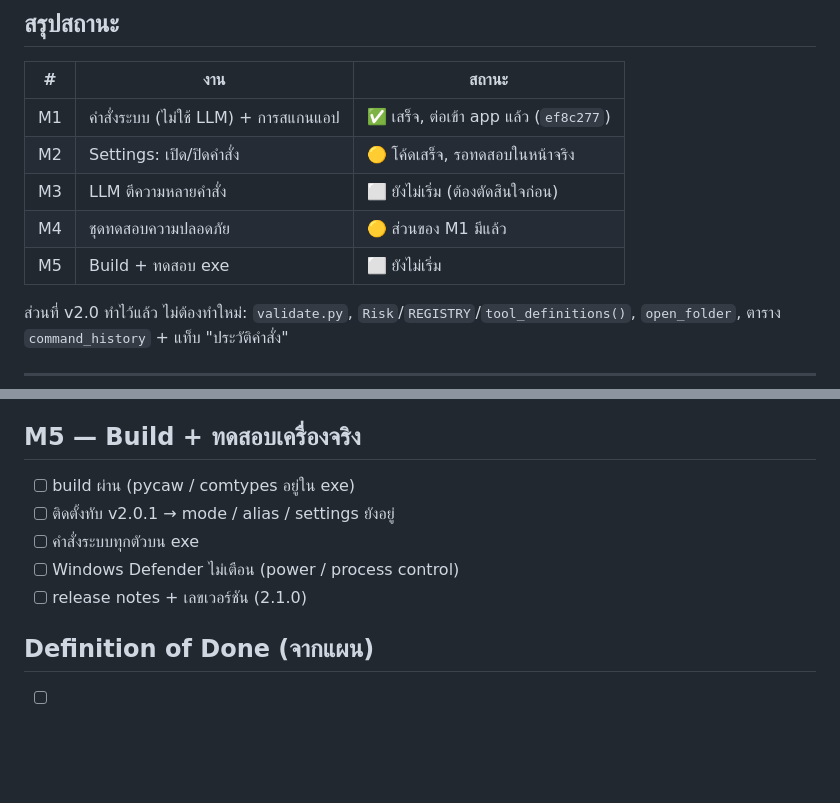
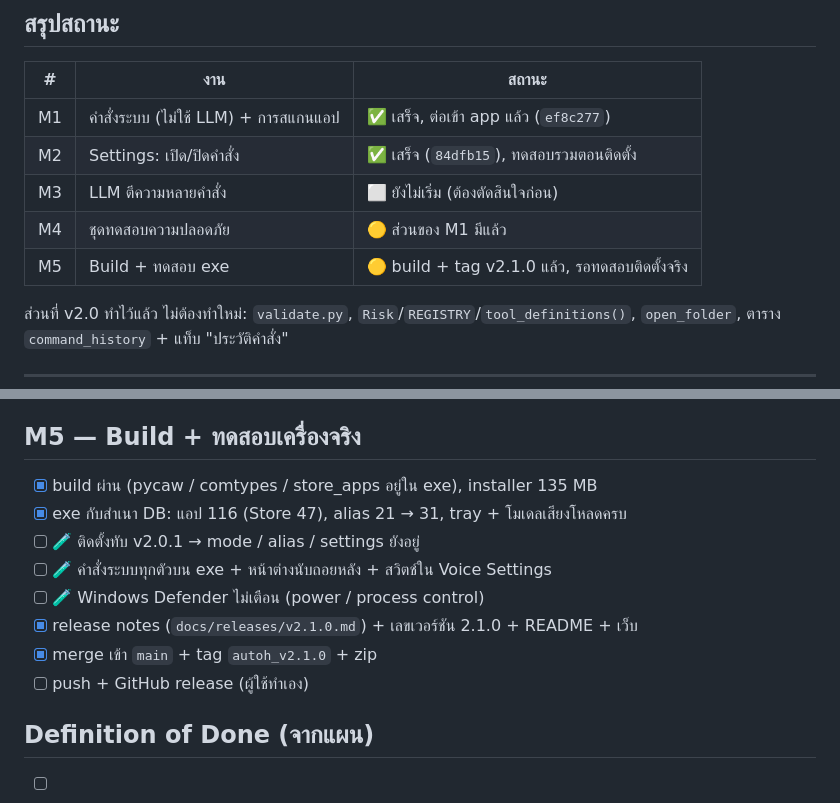
Before and after one commit to khoffan/AutoH, a Markdown page: docs/plans/v2.1-checklist.md, 2 parts joined by grey strips. Drawn GitHub-style; blank space fills up the shorter version.

Commit message:
docs(plans): v2.1 checklist after 2.1.0 build
Co-Authored-By: Claude Opus 5.5 <noreply@anthropic.com>

```diff
--- a/docs/plans/v2.1-checklist.md
+++ b/docs/plans/v2.1-checklist.md
@@ -10,10 +10,10 @@
 | # | งาน | สถานะ |
 |---|---|---|
 | M1 | คำสั่งระบบ (ไม่ใช้ LLM) + การสแกนแอป | ✅ เสร็จ, ต่อเข้า app แล้ว (`ef8c277`) |
-| M2 | Settings: เปิด/ปิดคำสั่ง | 🟡 โค้ดเสร็จ, รอทดสอบในหน้าจริง |
+| M2 | Settings: เปิด/ปิดคำสั่ง | ✅ เสร็จ (`84dfb15`), ทดสอบรวมตอนติดตั้ง |
 | M3 | LLM ตีความหลายคำสั่ง | ⬜ ยังไม่เริ่ม (ต้องตัดสินใจก่อน) |
 | M4 | ชุดทดสอบความปลอดภัย | 🟡 ส่วนของ M1 มีแล้ว |
-| M5 | Build + ทดสอบ exe | ⬜ ยังไม่เริ่ม |
+| M5 | Build + ทดสอบ exe | 🟡 build + tag v2.1.0 แล้ว, รอทดสอบติดตั้งจริง |
 
 ส่วนที่ v2.0 ทำไว้แล้ว ไม่ต้องทำใหม่: `validate.py`, `Risk`/`REGISTRY`/`tool_definitions()`, `open_folder`, ตาราง `command_history` + แท็บ "ประวัติคำสั่ง"
 
@@ -116,11 +116,14 @@
 - [ ] API key ไม่โผล่ใน DB / log / Export JSON
 
 ## M5 — Build + ทดสอบเครื่องจริง
-- [ ] build ผ่าน (pycaw / comtypes อยู่ใน exe)
-- [ ] ติดตั้งทับ v2.0.1 → mode / alias / settings ยังอยู่
-- [ ] คำสั่งระบบทุกตัวบน exe
-- [ ] Windows Defender ไม่เตือน (power / process control)
-- [ ] release notes + เลขเวอร์ชัน (2.1.0)
+- [x] build ผ่าน (pycaw / comtypes / store_apps อยู่ใน exe), installer 135 MB
+- [x] exe กับสำเนา DB: แอป 116 (Store 47), alias 21 → 31, tray + โมเดลเสียงโหลดครบ
+- [ ] 🧪 ติดตั้งทับ v2.0.1 → mode / alias / settings ยังอยู่
+- [ ] 🧪 คำสั่งระบบทุกตัวบน exe + หน้าต่างนับถอยหลัง + สวิตช์ใน Voice Settings
+- [ ] 🧪 Windows Defender ไม่เตือน (power / process control)
+- [x] release notes (`docs/releases/v2.1.0.md`) + เลขเวอร์ชัน 2.1.0 + README + เว็บ
+- [x] merge เข้า `main` + tag `autoh_v2.1.0` + zip
+- [ ] push + GitHub release (ผู้ใช้ทำเอง)
 
 ## Definition of Done (จากแผน)
 - [ ] ประโยคหลายคำสั่ง ไทย/อังกฤษ ถูก ≥ 85% บนชุด 20 ประโยค (M3)
```
